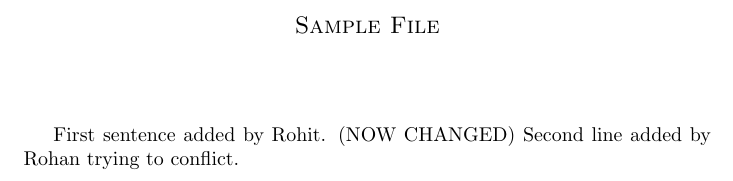
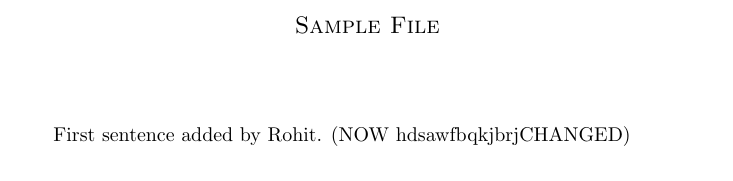
Before and after one commit to notrohankc/cs251-git, a LaTeX document (test.tex): part of the page, cut so that both start at the same text. Compiled offline with pdfLaTeX.

Commit message:
Attempt 1

```diff
--- a/test.tex
+++ b/test.tex
@@ -10,8 +10,6 @@
 \vspace{2pc}
 \title{Movie Review 2}
 
-First sentence added by Rohit. (NOW CHANGED)
-Second line added by Rohan trying to conflict.
-
+First sentence added by Rohit. (NOW hdsawfbqkjbrjCHANGED)
 
 \end{document}
```
